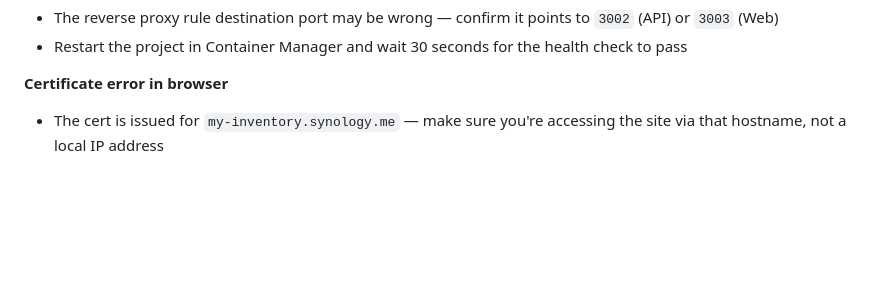
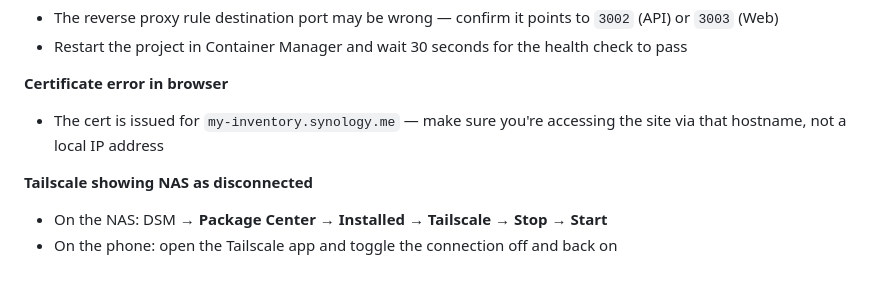
Before and after one commit to davideclark/home-inventory, a Markdown page: docs/synology-setup.md, the part around the change. Rendered like a GitHub page; blank space fills up the shorter version.

Commit message:
Fix Tailscale restart instructions in troubleshooting: use Package Center GUI
Co-Authored-By: Claude Sonnet 4.6 <noreply@anthropic.com>

```diff
--- a/docs/synology-setup.md
+++ b/docs/synology-setup.md
@@ -253,3 +253,7 @@ Automatic — DSM renews the Let's Encrypt certificate before it expires. No act
 
 **Certificate error in browser**
 - The cert is issued for `my-inventory.synology.me` — make sure you're accessing the site via that hostname, not a local IP address
+
+**Tailscale showing NAS as disconnected**
+- On the NAS: DSM → **Package Center** → **Installed** → **Tailscale** → **Stop** → **Start**
+- On the phone: open the Tailscale app and toggle the connection off and back on
```
